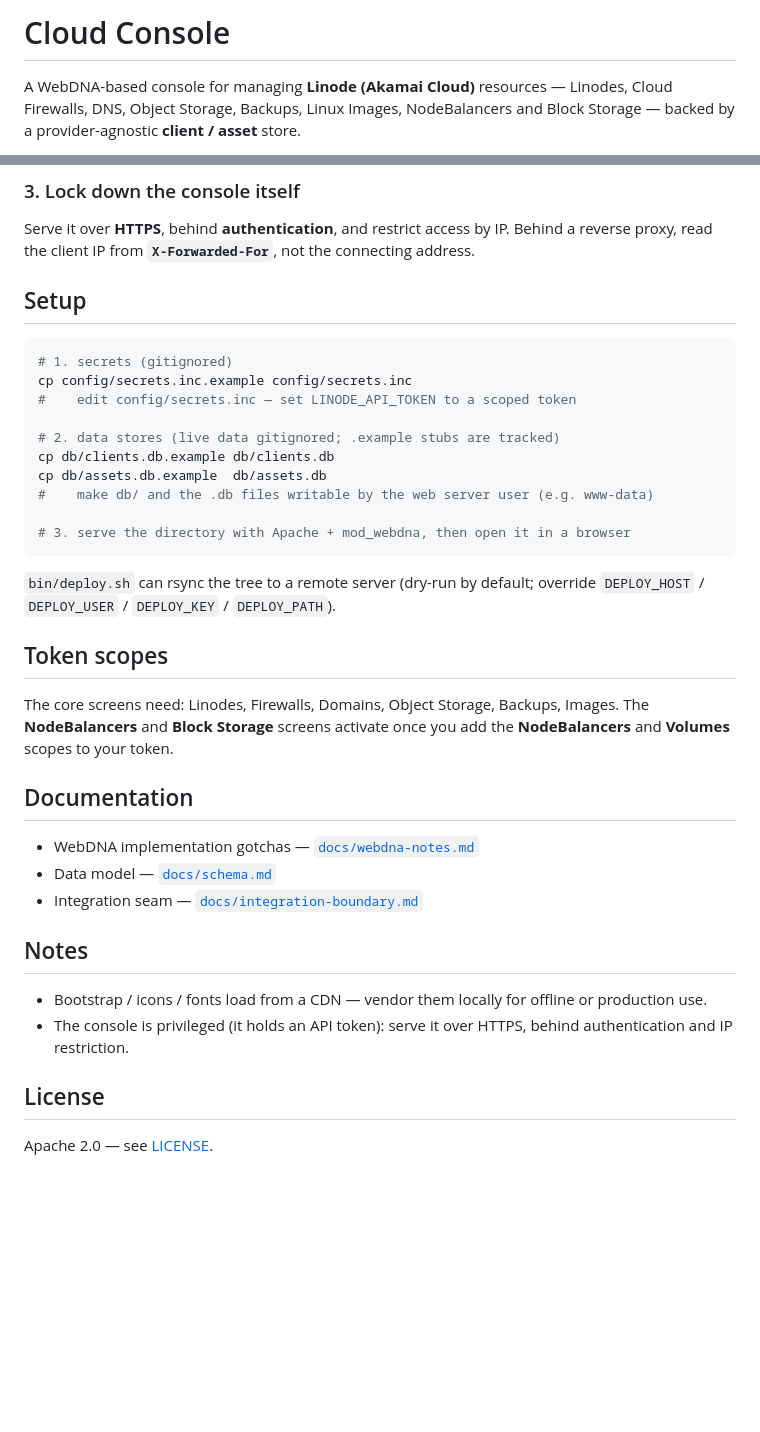
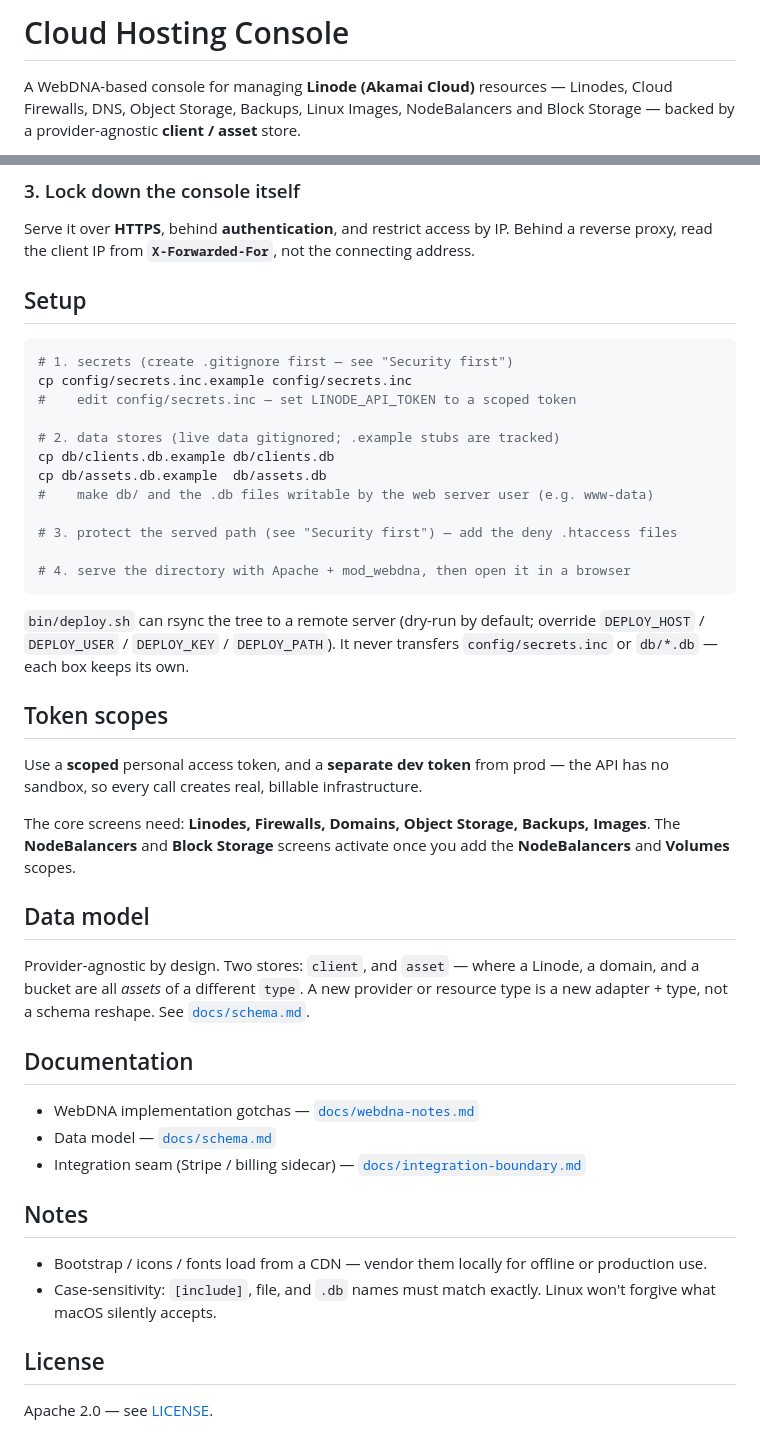
Before and after one commit to WebDNA-Software/cloud-hosting-console, a Markdown page: README.md, 2 parts joined by grey strips. Drawn GitHub-style; blank space fills up the shorter version.

Commit message:
Rename project to Cloud Hosting Console and update setup steps
Updated README to reflect project name change and enhanced security instructions.

Signed-off-by: Stuart Tremain <35511758+plsoftware@users.noreply.github.com>

````diff
--- a/README.md
+++ b/README.md
@@ -1,4 +1,4 @@
-# Cloud Console
+# Cloud Hosting Console
 
 A WebDNA-based console for managing **Linode (Akamai Cloud)** resources —
 Linodes, Cloud Firewalls, DNS, Object Storage, Backups, Linux Images,
@@ -73,10 +73,9 @@ Serve it over **HTTPS**, behind **authentication**, and restrict access by IP.
 Behind a reverse proxy, read the client IP from **`X-Forwarded-For`**, not the
 connecting address.
 
-
 ## Setup
 ```sh
-# 1. secrets (gitignored)
+# 1. secrets (create .gitignore first — see "Security first")
 cp config/secrets.inc.example config/secrets.inc
 #    edit config/secrets.inc — set LINODE_API_TOKEN to a scoped token
 
@@ -85,27 +84,39 @@ cp db/clients.db.example db/clients.db
 cp db/assets.db.example  db/assets.db
 #    make db/ and the .db files writable by the web server user (e.g. www-data)
 
-# 3. serve the directory with Apache + mod_webdna, then open it in a browser
+# 3. protect the served path (see "Security first") — add the deny .htaccess files
+
+# 4. serve the directory with Apache + mod_webdna, then open it in a browser
 ```
 
 `bin/deploy.sh` can rsync the tree to a remote server (dry-run by default;
-override `DEPLOY_HOST` / `DEPLOY_USER` / `DEPLOY_KEY` / `DEPLOY_PATH`).
+override `DEPLOY_HOST` / `DEPLOY_USER` / `DEPLOY_KEY` / `DEPLOY_PATH`). It never
+transfers `config/secrets.inc` or `db/*.db` — each box keeps its own.
 
 ## Token scopes
-The core screens need: Linodes, Firewalls, Domains, Object Storage, Backups,
-Images. The **NodeBalancers** and **Block Storage** screens activate once you add
-the **NodeBalancers** and **Volumes** scopes to your token.
+Use a **scoped** personal access token, and a **separate dev token** from prod —
+the API has no sandbox, so every call creates real, billable infrastructure.
+
+The core screens need: **Linodes, Firewalls, Domains, Object Storage, Backups,
+Images**. The **NodeBalancers** and **Block Storage** screens activate once you
+add the **NodeBalancers** and **Volumes** scopes.
+
+## Data model
+Provider-agnostic by design. Two stores: `client`, and `asset` — where a Linode,
+a domain, and a bucket are all *assets* of a different `type`. A new provider or
+resource type is a new adapter + type, not a schema reshape. See
+[`docs/schema.md`](docs/schema.md).
 
 ## Documentation
 - WebDNA implementation gotchas — [`docs/webdna-notes.md`](docs/webdna-notes.md)
 - Data model — [`docs/schema.md`](docs/schema.md)
-- Integration seam — [`docs/integration-boundary.md`](docs/integration-boundary.md)
+- Integration seam (Stripe / billing sidecar) — [`docs/integration-boundary.md`](docs/integration-boundary.md)
 
 ## Notes
 - Bootstrap / icons / fonts load from a CDN — vendor them locally for offline or
   production use.
-- The console is privileged (it holds an API token): serve it over HTTPS, behind
-  authentication and IP restriction.
+- Case-sensitivity: `[include]`, file, and `.db` names must match exactly. Linux
+  won't forgive what macOS silently accepts.
 
 ## License
 Apache 2.0 — see [LICENSE](LICENSE).
````
Also changed, not shown: other parts of README.md (+2 -0 lines).
